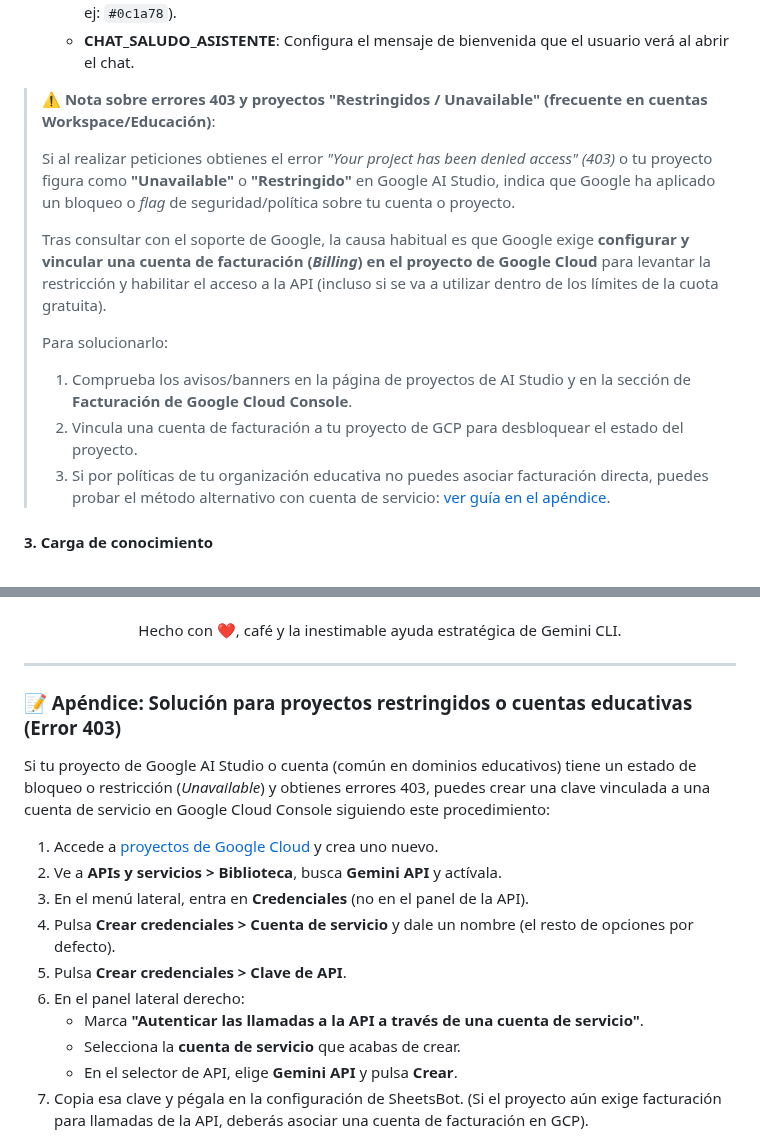
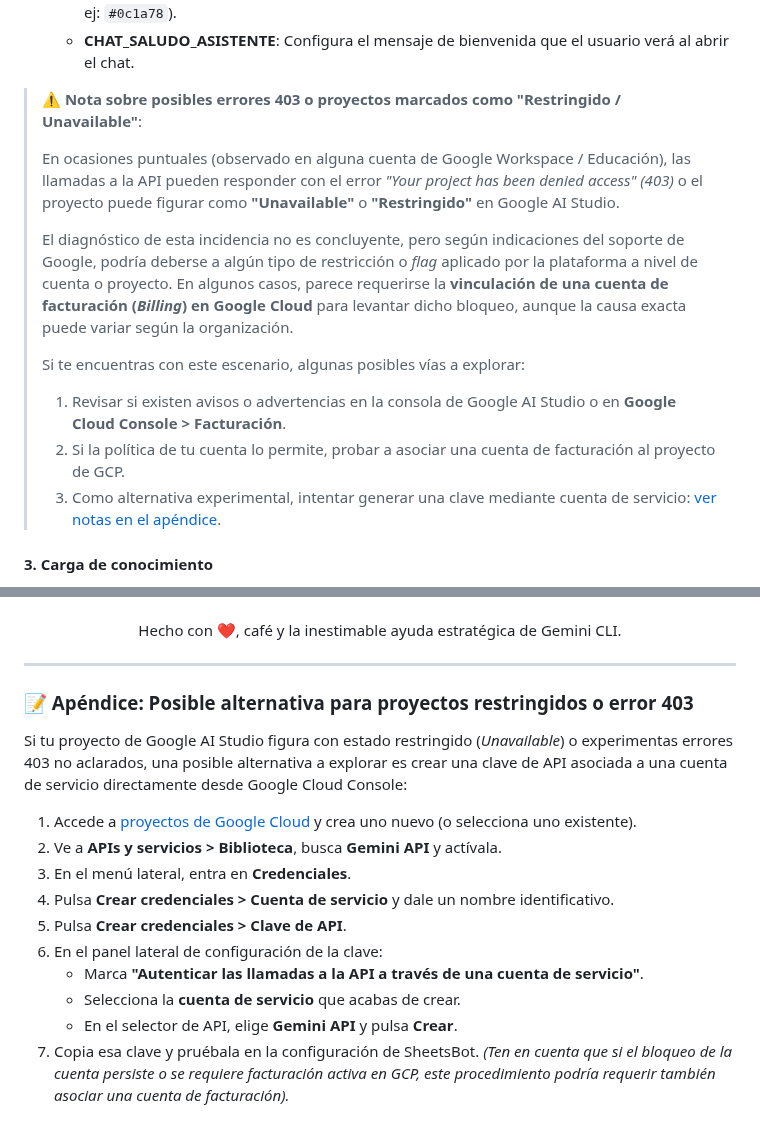
Before and after one commit to pfelipm/sheetsbot, a Markdown page: README.md, 2 parts joined by grey strips. Rendered like a GitHub page.

Commit message:
docs: matizar notas sobre errores 403 y proyectos restringidos con redacción tentativa

```diff
--- a/README.md
+++ b/README.md
@@ -95,16 +95,16 @@ La forma más rápida de empezar es duplicar esta plantilla, que ya incorpora to
     *   **CHAT_COLOR_PRINCIPAL**: Define el color de acento de la interfaz (en formato hexadecimal, ej: `#0c1a78`).
     *   **CHAT_SALUDO_ASISTENTE**: Configura el mensaje de bienvenida que el usuario verá al abrir el chat.
 
-> ⚠️ **Nota sobre errores 403 y proyectos "Restringidos / Unavailable" (frecuente en cuentas Workspace/Educación)**:
+> ⚠️ **Nota sobre posibles errores 403 o proyectos marcados como "Restringido / Unavailable"**:
 >
-> Si al realizar peticiones obtienes el error *"Your project has been denied access" (403)* o tu proyecto figura como **"Unavailable"** o **"Restringido"** en Google AI Studio, indica que Google ha aplicado un bloqueo o *flag* de seguridad/política sobre tu cuenta o proyecto.
+> En ocasiones puntuales (observado en alguna cuenta de Google Workspace / Educación), las llamadas a la API pueden responder con el error *"Your project has been denied access" (403)* o el proyecto puede figurar como **"Unavailable"** o **"Restringido"** en Google AI Studio.
 >
-> Tras consultar con el soporte de Google, la causa habitual es que Google exige **configurar y vincular una cuenta de facturación (*Billing*) en el proyecto de Google Cloud** para levantar la restricción y habilitar el acceso a la API (incluso si se va a utilizar dentro de los límites de la cuota gratuita).
+> El diagnóstico de esta incidencia no es concluyente, pero según indicaciones del soporte de Google, podría deberse a algún tipo de restricción o *flag* aplicado por la plataforma a nivel de cuenta o proyecto. En algunos casos, parece requerirse la **vinculación de una cuenta de facturación (*Billing*) en Google Cloud** para levantar dicho bloqueo, aunque la causa exacta puede variar según la organización.
 >
-> Para solucionarlo:
-> 1. Comprueba los avisos/banners en la página de proyectos de AI Studio y en la sección de **Facturación de Google Cloud Console**.
-> 2. Vincula una cuenta de facturación a tu proyecto de GCP para desbloquear el estado del proyecto.
-> 3. Si por políticas de tu organización educativa no puedes asociar facturación directa, puedes probar el método alternativo con cuenta de servicio: [ver guía en el apéndice](#-apéndice-solución-para-proyectos-restringidos-o-cuentas-educativas-error-403).
+> Si te encuentras con este escenario, algunas posibles vías a explorar:
+> 1. Revisar si existen avisos o advertencias en la consola de Google AI Studio o en **Google Cloud Console > Facturación**.
+> 2. Si la política de tu cuenta lo permite, probar a asociar una cuenta de facturación al proyecto de GCP.
+> 3. Como alternativa experimental, intentar generar una clave mediante cuenta de servicio: [ver notas en el apéndice](#-apéndice-posible-alternativa-para-proyectos-restringidos-o-error-403).
 
 #### 3. Carga de conocimiento
 *   Si usas el modo RAG, selecciona **🤖 SheetsBot > 🔄 Sincronizar Conocimiento**.
@@ -163,20 +163,20 @@ Si tienes sugerencias o encuentras errores, por favor abre un *issue* o envía u
 
 ---
 
-### 📝 Apéndice: Solución para proyectos restringidos o cuentas educativas (Error 403)
+### 📝 Apéndice: Posible alternativa para proyectos restringidos o error 403
 
-Si tu proyecto de Google AI Studio o cuenta (común en dominios educativos) tiene un estado de bloqueo o restricción (*Unavailable*) y obtienes errores 403, puedes crear una clave vinculada a una cuenta de servicio en Google Cloud Console siguiendo este procedimiento:
+Si tu proyecto de Google AI Studio figura con estado restringido (*Unavailable*) o experimentas errores 403 no aclarados, una posible alternativa a explorar es crear una clave de API asociada a una cuenta de servicio directamente desde Google Cloud Console:
 
-1. Accede a [proyectos de Google Cloud](https://console.cloud.google.com/projectcreate) y crea uno nuevo.
+1. Accede a [proyectos de Google Cloud](https://console.cloud.google.com/projectcreate) y crea uno nuevo (o selecciona uno existente).
 2. Ve a **APIs y servicios > Biblioteca**, busca **Gemini API** y actívala.
-3. En el menú lateral, entra en **Credenciales** (no en el panel de la API).
-4. Pulsa **Crear credenciales > Cuenta de servicio** y dale un nombre (el resto de opciones por defecto).
+3. En el menú lateral, entra en **Credenciales**.
+4. Pulsa **Crear credenciales > Cuenta de servicio** y dale un nombre identificativo.
 5. Pulsa **Crear credenciales > Clave de API**.
-6. En el panel lateral derecho:
+6. En el panel lateral de configuración de la clave:
    - Marca **"Autenticar las llamadas a la API a través de una cuenta de servicio"**.
    - Selecciona la **cuenta de servicio** que acabas de crear.
    - En el selector de API, elige **Gemini API** y pulsa **Crear**.
-7. Copia esa clave y pégala en la configuración de SheetsBot. (Si el proyecto aún exige facturación para llamadas de la API, deberás asociar una cuenta de facturación en GCP).
+7. Copia esa clave y pruébala en la configuración de SheetsBot. *(Ten en cuenta que si el bloqueo de la cuenta persiste o se requiere facturación activa en GCP, este procedimiento podría requerir también asociar una cuenta de facturación).*
 
 <p align="center">
   <img src="assets/api-key-gcp-edu.png" alt="Configuración de clave API en GCP para cuentas educativas" width="500">
```
